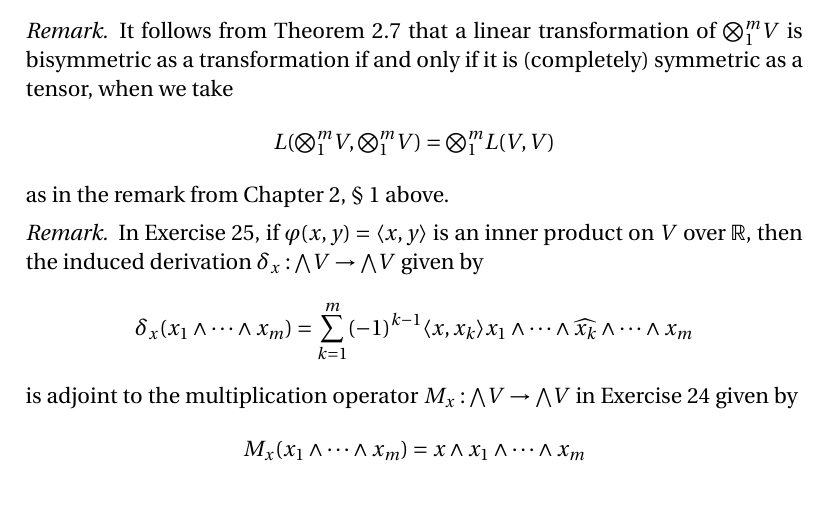
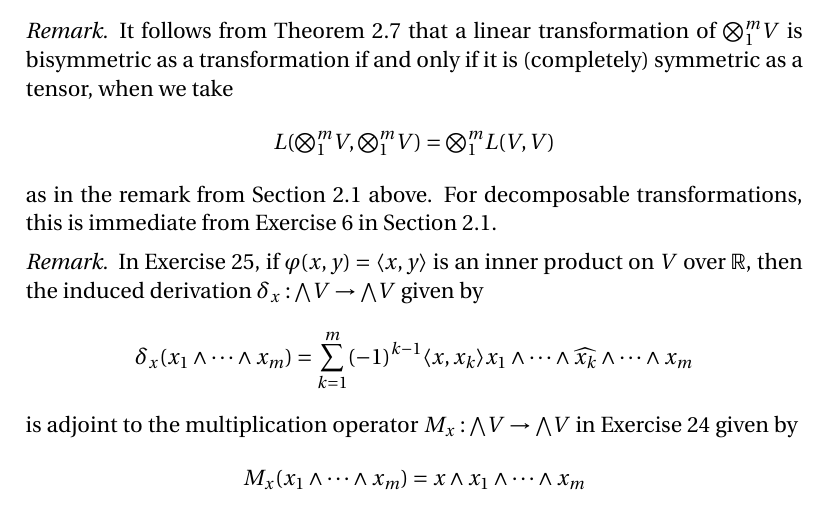
Before and after one commit to blargoner/math-algebra-marcus, a LaTeX problem sheet (exercises.tex): part of page 5 of 6, cut so that both start at the same text. Compiled offline with pdfLaTeX.

Commit message:
feel the sizzle

```diff
--- a/exercises.tex
+++ b/exercises.tex
@@ -157,7 +157,7 @@ It follows from Theorem~1.7, together with Theorem~3.4 in Section~2.3, that if \
 \begin{rmk}
 It follows from Theorem~2.7 that a linear transformation of \(\medtprod_1^m V\) is bisymmetric as a transformation if and only if it is (completely) symmetric as a tensor, when we take
 \[L(\medtprod_1^m V,\medtprod_1^m V)=\medtprod_1^m L(V,V)\]
-as in the remark from Chapter~2, \S~1 above.
+as in the remark from Section~2.1 above. For decomposable transformations, this is immediate from Exercise~6 in Section~2.1.
 \end{rmk}
 
 \begin{rmk}
```
Also changed, not shown: exercises.pdf.
